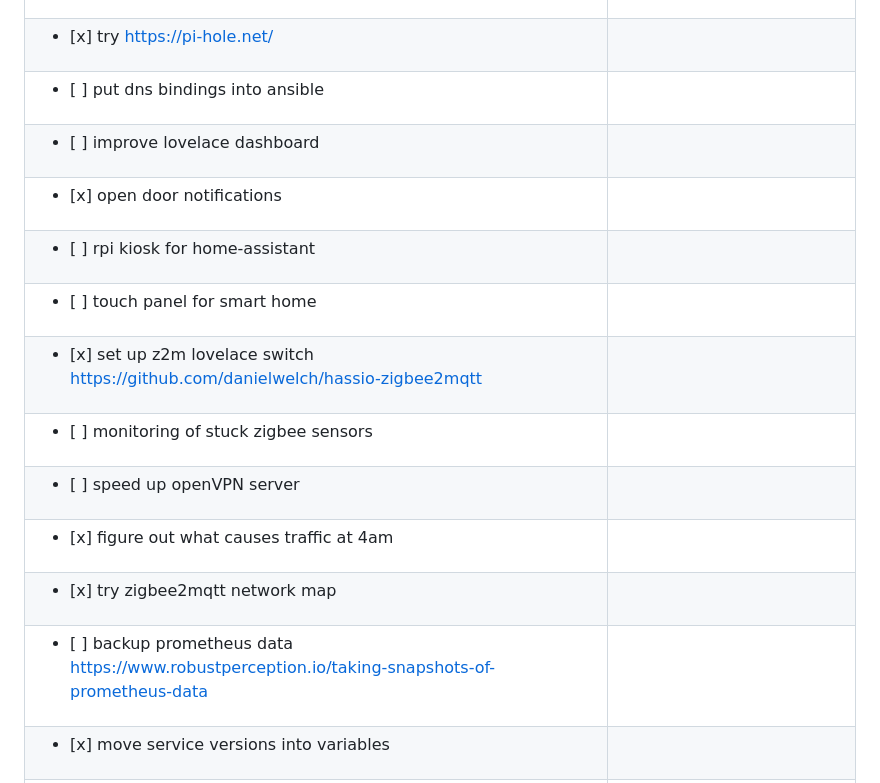
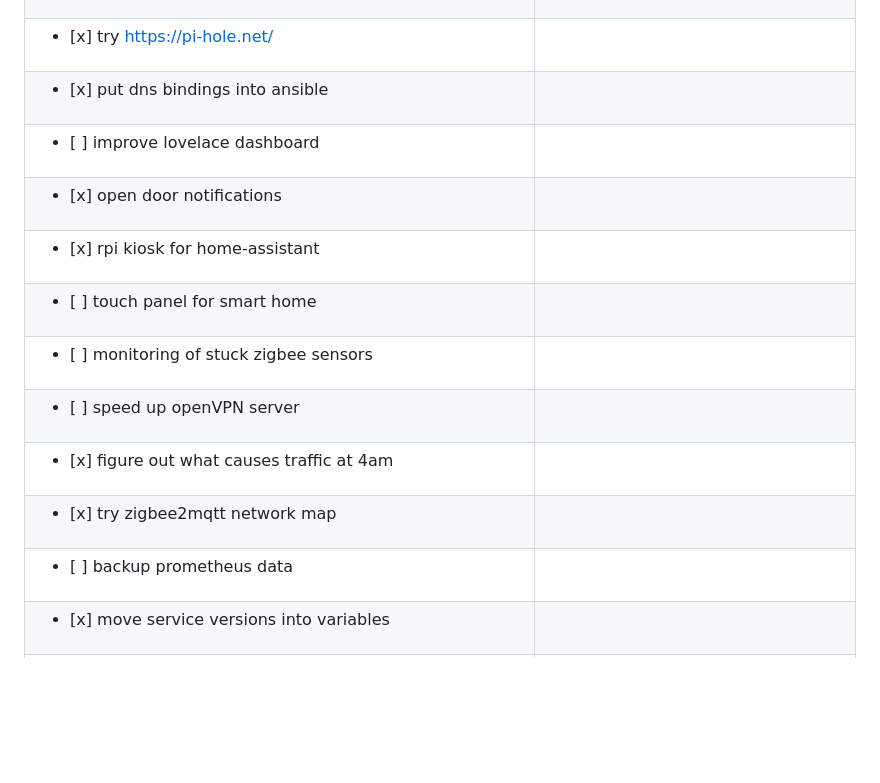
Before and after one commit to ivzyukov/home, a Markdown page: README.md, the part around the change printed below. Rendered like a GitHub page; blank space fills up the shorter version.

```diff
--- a/README.md
+++ b/README.md
@@ -29,17 +34,16 @@ modified: '2021-10-26T14:02:54.280Z'
 |<ul><li>[x]  MQTTGateway for Prometheus</li></ul>|
 |<ul><li>[ ]  openvpn with all certs in ansible</li></ul>|
 |<ul><li>[x]  try https://pi-hole.net/</li></ul>|
-|<ul><li>[ ]  put dns bindings into ansible</li></ul>|
+|<ul><li>[x]  put dns bindings into ansible</li></ul>|
 |<ul><li>[ ]  improve lovelace dashboard</li></ul>|
 |<ul><li>[x]  open door notifications</li></ul>|
-|<ul><li>[ ]  rpi kiosk for home-assistant</li></ul>|
+|<ul><li>[x]  rpi kiosk for home-assistant</li></ul>|
 |<ul><li>[ ]  touch panel for smart home</li></ul>|
-|<ul><li>[x]  set up z2m lovelace switch https://github.com/danielwelch/hassio-zigbee2mqtt</li></ul>|
 |<ul><li>[ ]  monitoring of stuck zigbee sensors</li></ul>|
 |<ul><li>[ ]  speed up openVPN server</li></ul>|
 |<ul><li>[x]  figure out what causes traffic at 4am</li></ul>|
 |<ul><li>[x]  try zigbee2mqtt network map</li></ul>|
-|<ul><li>[ ]  backup prometheus data https://www.robustperception.io/taking-snapshots-of-prometheus-data</li></ul>|
+|<ul><li>[ ]  backup prometheus data </li></ul>|
 |<ul><li>[x]  move service versions into variables</li></ul>|
 |<ul><li>[ ]  fix lost devices issue</li></ul>|
 |<ul><li>[ ]  tool to delete sensors</li></ul>|
```
Also changed, not shown: other parts of README.md (+14 -11 lines), landing.png (added), 1 other file.
